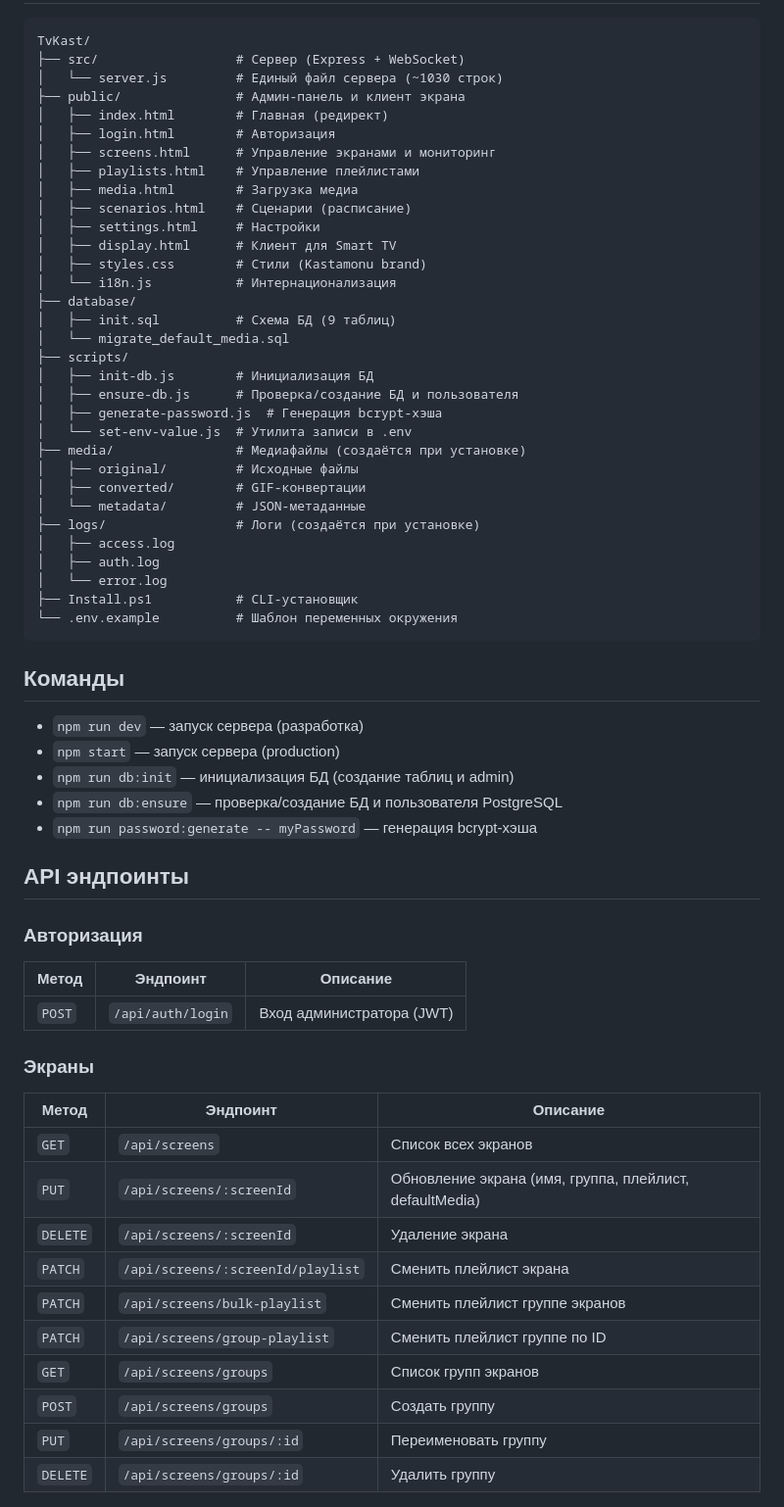
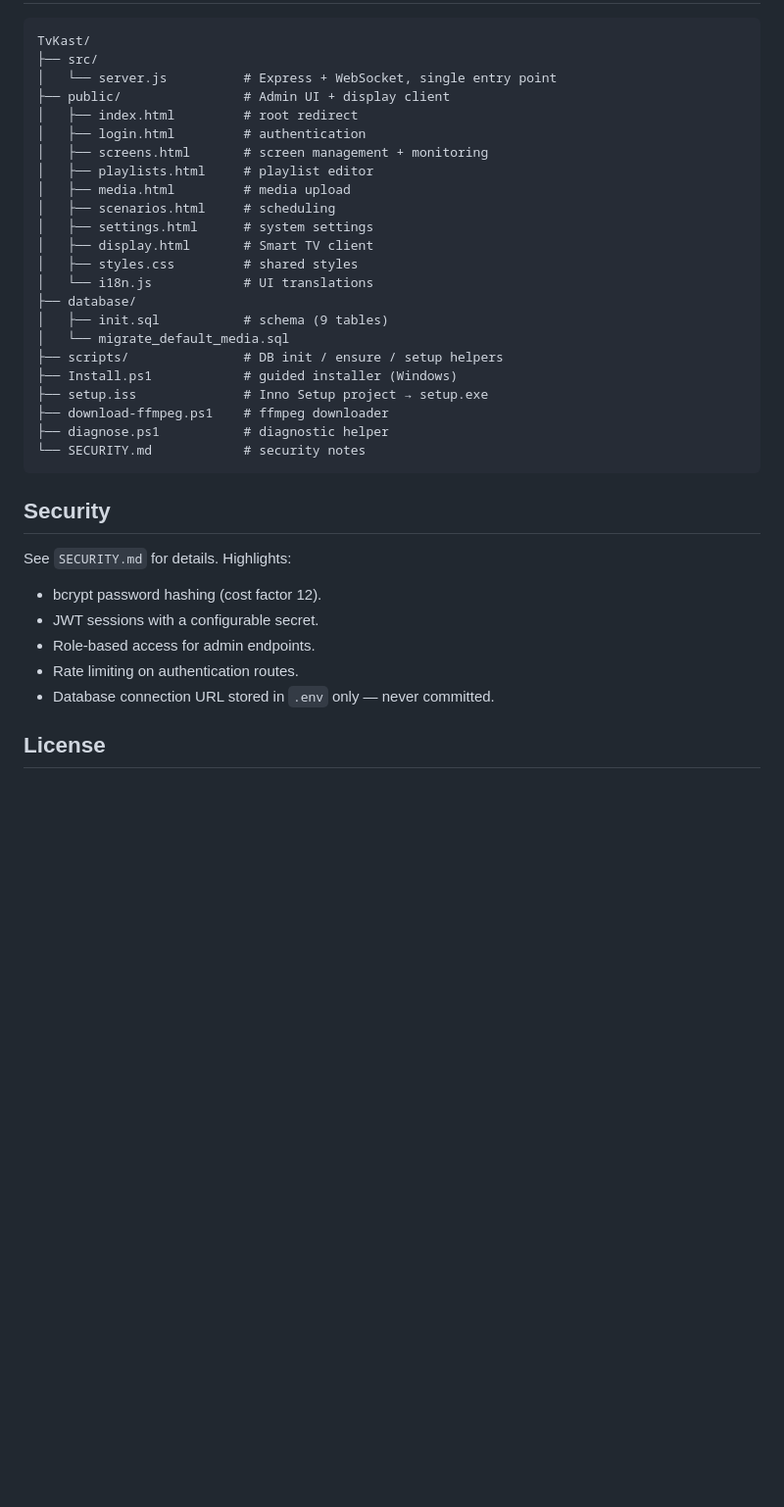
Before and after one commit to klimenkod406/TvKast, a Markdown page: README.md, the part around one of its changes. Shown at 98% size. Drawn GitHub-style; blank space fills up the shorter version.

Commit message:
docs: replace README with English version

````diff
--- a/README.md
+++ b/README.md
@@ -43,63 +92,38 @@
 ```
 TvKast/
-├── src/                  # Сервер (Express + WebSocket)
-│   └── server.js         # Единый файл сервера (~1030 строк)
-├── public/               # Админ-панель и клиент экрана
-│   ├── index.html        # Главная (редирект)
-│   ├── login.html        # Авторизация
-│   ├── screens.html      # Управление экранами и мониторинг
-│   ├── playlists.html    # Управление плейлистами
-│   ├── media.html        # Загрузка медиа
-│   ├── scenarios.html    # Сценарии (расписание)
-│   ├── settings.html     # Настройки
-│   ├── display.html      # Клиент для Smart TV
-│   ├── styles.css        # Стили (Kastamonu brand)
-│   └── i18n.js           # Интернационализация
+├── src/
+│   └── server.js          # Express + WebSocket, single entry point
+├── public/                # Admin UI + display client
+│   ├── index.html         # root redirect
+│   ├── login.html         # authentication
+│   ├── screens.html       # screen management + monitoring
+│   ├── playlists.html     # playlist editor
+│   ├── media.html         # media upload
+│   ├── scenarios.html     # scheduling
+│   ├── settings.html      # system settings
+│   ├── display.html       # Smart TV client
+│   ├── styles.css         # shared styles
+│   └── i18n.js            # UI translations
 ├── database/
-│   ├── init.sql          # Схема БД (9 таблиц)
+│   ├── init.sql           # schema (9 tables)
 │   └── migrate_default_media.sql
-├── scripts/
-│   ├── init-db.js        # Инициализация БД
-│   ├── ensure-db.js      # Проверка/создание БД и пользователя
-│   ├── generate-password.js  # Генерация bcrypt-хэша
-│   └── set-env-value.js  # Утилита записи в .env
-├── media/                # Медиафайлы (создаётся при установке)
-│   ├── original/         # Исходные файлы
-│   ├── converted/        # GIF-конвертации
-│   └── metadata/         # JSON-метаданные
-├── logs/                 # Логи (создаётся при установке)
-│   ├── access.log
-│   ├── auth.log
-│   └── error.log
-├── Install.ps1           # CLI-установщик
-└── .env.example          # Шаблон переменных окружения
+├── scripts/               # DB init / ensure / setup helpers
+├── Install.ps1            # guided installer (Windows)
+├── setup.iss              # Inno Setup project → setup.exe
+├── download-ffmpeg.ps1    # ffmpeg downloader
+├── diagnose.ps1           # diagnostic helper
+└── SECURITY.md            # security notes
 ```
 
-## Команды
-- `npm run dev` — запуск сервера (разработка)
-- `npm start` — запуск сервера (production)
-- `npm run db:init` — инициализация БД (создание таблиц и admin)
-- `npm run db:ensure` — проверка/создание БД и пользователя PostgreSQL
-- `npm run password:generate -- myPassword` — генерация bcrypt-хэша
+## Security
 
-## API эндпоинты
+See `SECURITY.md` for details. Highlights:
 
-### Авторизация
-| Метод | Эндпоинт | Описание |
-|-------|----------|----------|
-| `POST` | `/api/auth/login` | Вход администратора (JWT) |
+- bcrypt password hashing (cost factor 12).
+- JWT sessions with a configurable secret.
+- Role-based access for admin endpoints.
+- Rate limiting on authentication routes.
+- Database connection URL stored in `.env` only — never committed.
 
-### Экраны
-| Метод | Эндпоинт | Описание |
-|-------|----------|----------|
-| `GET` | `/api/screens` | Список всех экранов |
-| `PUT` | `/api/screens/:screenId` | Обновление экрана (имя, группа, плейлист, defaultMedia) |
-| `DELETE` | `/api/screens/:screenId` | Удаление экрана |
-| `PATCH` | `/api/screens/:screenId/playlist` | Сменить плейлист экрана |
-| `PATCH` | `/api/screens/bulk-playlist` | Сменить плейлист группе экранов |
-| `PATCH` | `/api/screens/group-playlist` | Сменить плейлист группе по ID |
-| `GET` | `/api/screens/groups` | Список групп экранов |
-| `POST` | `/api/screens/groups` | Создать группу |
-| `PUT` | `/api/screens/groups/:id` | Переименовать группу |
-| `DELETE` | `/api/screens/groups/:id` | Удалить группу |
+## License
 
````
Also changed, not shown: other parts of README.md (+82 -119 lines).
